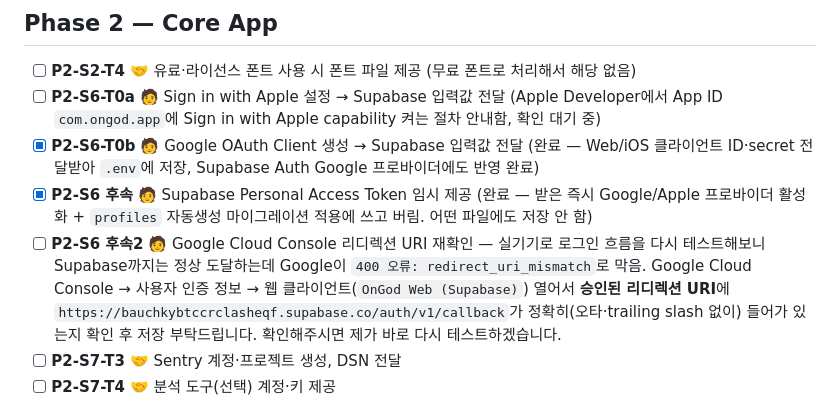
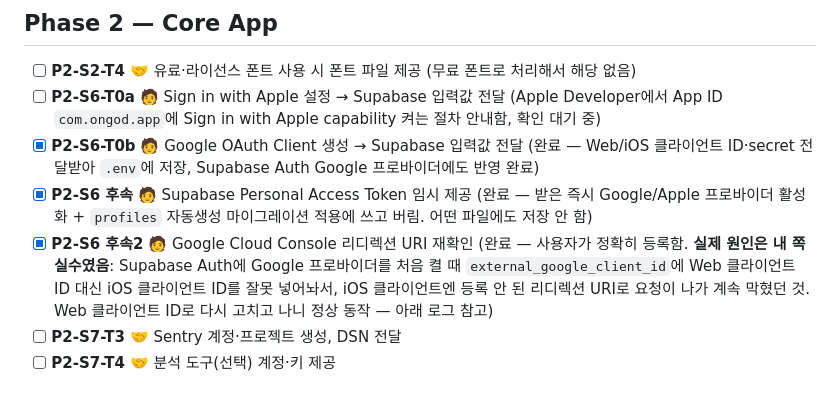
Before and after one commit to oghdy/On_God, a Markdown page: docs/human-actions.md, the part around the change. Rendered like a GitHub page.

```diff
--- a/docs/human-actions.md
+++ b/docs/human-actions.md
@@ -52,7 +52,7 @@
 - [ ] **P2-S6-T0a** 🧑 Sign in with Apple 설정 → Supabase 입력값 전달 (Apple Developer에서 App ID `com.ongod.app`에 Sign in with Apple capability 켜는 절차 안내함, 확인 대기 중)
 - [x] **P2-S6-T0b** 🧑 Google OAuth Client 생성 → Supabase 입력값 전달 (완료 — Web/iOS 클라이언트 ID·secret 전달받아 `.env`에 저장, Supabase Auth Google 프로바이더에도 반영 완료)
 - [x] **P2-S6 후속** 🧑 Supabase Personal Access Token 임시 제공 (완료 — 받은 즉시 Google/Apple 프로바이더 활성화 + `profiles` 자동생성 마이그레이션 적용에 쓰고 버림. 어떤 파일에도 저장 안 함)
-- [ ] **P2-S6 후속2** 🧑 Google Cloud Console 리디렉션 URI 재확인 — 실기기로 로그인 흐름을 다시 테스트해보니 Supabase까지는 정상 도달하는데 Google이 `400 오류: redirect_uri_mismatch`로 막음. Google Cloud Console → 사용자 인증 정보 → 웹 클라이언트(`OnGod Web (Supabase)`) 열어서 **승인된 리디렉션 URI**에 `https://bauchkybtccrclasheqf.supabase.co/auth/v1/callback`가 정확히(오타·trailing slash 없이) 들어가 있는지 확인 후 저장 부탁드립니다. 확인해주시면 제가 바로 다시 테스트하겠습니다.
+- [x] **P2-S6 후속2** 🧑 Google Cloud Console 리디렉션 URI 재확인 (완료 — 사용자가 정확히 등록함. **실제 원인은 내 쪽 실수였음**: Supabase Auth에 Google 프로바이더를 처음 켤 때 `external_google_client_id`에 Web 클라이언트 ID 대신 iOS 클라이언트 ID를 잘못 넣어놔서, iOS 클라이언트엔 등록 안 된 리디렉션 URI로 요청이 나가 계속 막혔던 것. Web 클라이언트 ID로 다시 고치고 나니 정상 동작 — 아래 로그 참고)
 - [ ] **P2-S7-T3** 🤝 Sentry 계정·프로젝트 생성, DSN 전달
 - [ ] **P2-S7-T4** 🤝 분석 도구(선택) 계정·키 제공
 
```
Also changed, not shown: docs/logs/frontend-log.md (+16 -0 lines), docs/phase-2-core-app.md (+2 -2 lines).
